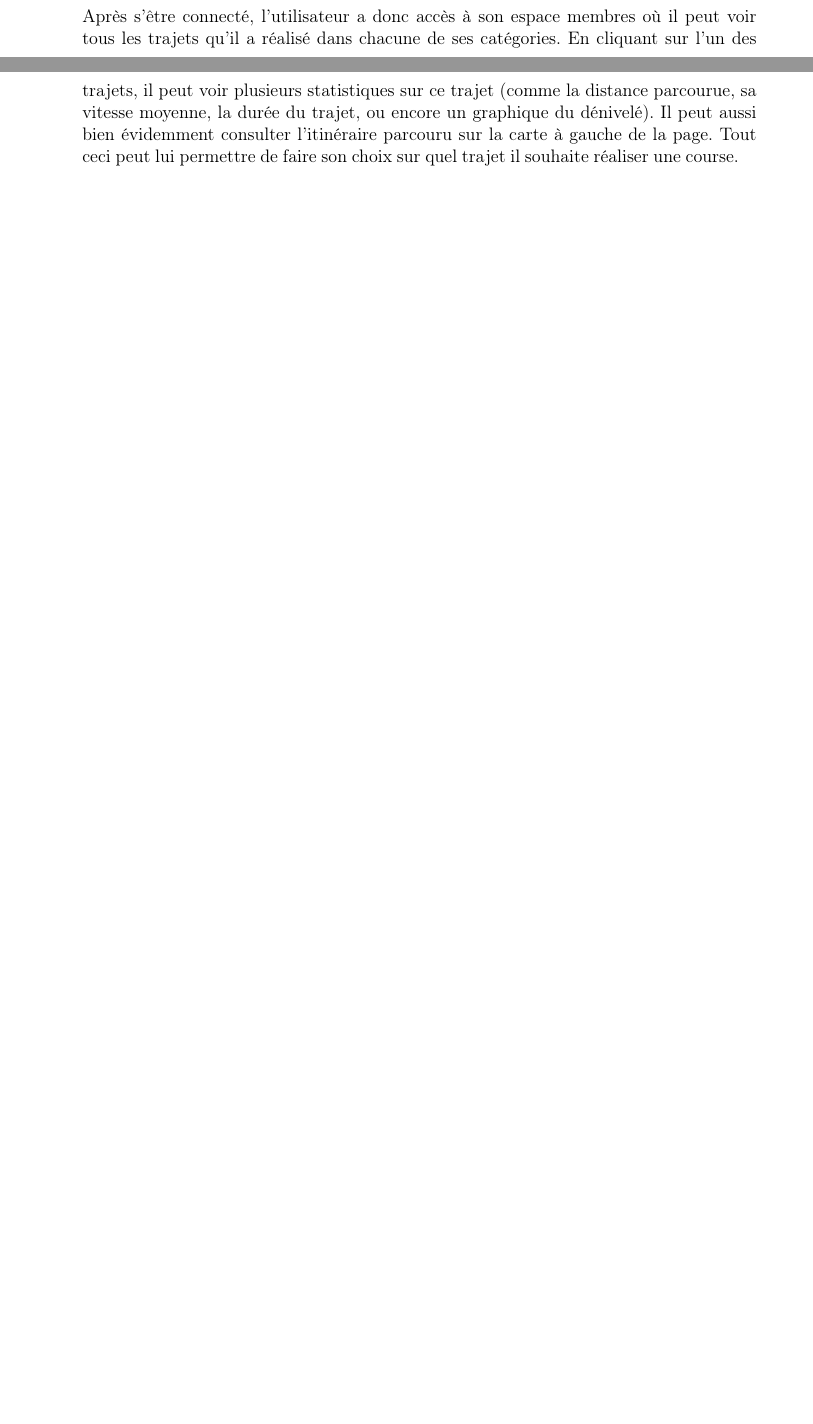
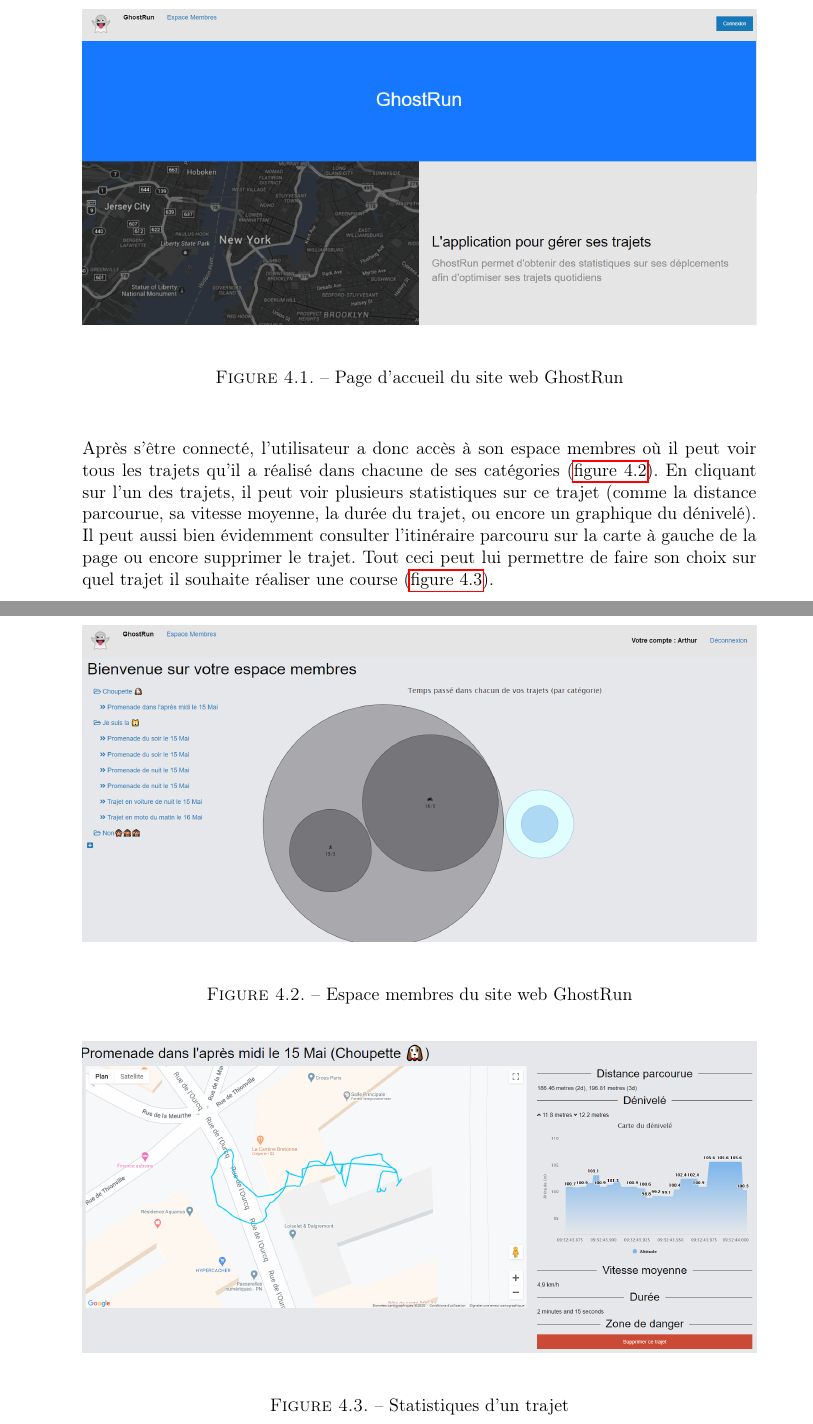
Before and after one commit to PRO3600-Developpement-Informatique/GhostRun, a LaTeX thesis (documents/rapport/main.tex, which reads documents/rapport/chapters/80-manuel.tex): two parts of pages 8 and 9 of 13 before the commit and two parts of pages 9 and 10 of 15 after it, joined at a grey line, cut at the place of the change, the shorter picture padded with empty space. Compiled offline with pdfLaTeX.

Commit message:
manuel : des screens site web

```diff
--- a/documents/rapport/chapters/80-manuel.tex
+++ b/documents/rapport/chapters/80-manuel.tex
@@ -19,2 +18,21 @@
 
-Après s'être connecté, l'utilisateur a donc accès à son espace membres où il peut voir tous les trajets qu'il a réalisé dans chacune de ses catégories. En cliquant sur l'un des trajets, il peut voir plusieurs statistiques sur ce trajet (comme la distance parcourue, sa vitesse moyenne, la durée du trajet, ou encore un graphique du dénivelé). Il peut aussi bien évidemment consulter l'itinéraire parcouru sur la carte à gauche de la page. Tout ceci peut lui permettre de faire son choix sur quel trajet il souhaite réaliser une course.
+\begin{figure}[H]
+    \centering
+    \includegraphics[keepaspectratio, width=2\textwidth/2, height=2\textheight/5]{ima/accueil}
+    \caption{Page d'accueil du site web GhostRun}
+    \label{fig:80-accueil}
+\end{figure}
+
+Après s'être connecté, l'utilisateur a donc accès à son espace membres où il peut voir tous les trajets qu'il a réalisé dans chacune de ses catégories (\autoref{fig:80-espace}). En cliquant sur l'un des trajets, il peut voir plusieurs statistiques sur ce trajet (comme la distance parcourue, sa vitesse moyenne, la durée du trajet, ou encore un graphique du dénivelé). Il peut aussi bien évidemment consulter l'itinéraire parcouru sur la carte à gauche de la page ou encore supprimer le trajet. Tout ceci peut lui permettre de faire son choix sur quel trajet il souhaite réaliser une course (\autoref{fig:80-stat}).
+
+\begin{figure}[H]
+    \centering
+    \includegraphics[keepaspectratio, width=2\textwidth/2, height=2\textheight/5]{ima/espace}
+    \caption{Espace membres du site web GhostRun}
+    \label{fig:80-espace}
+\end{figure}
+
+\begin{figure}[H]
+    \centering
+    \includegraphics[keepaspectratio, width=2\textwidth/2, height=2\textheight/5]{ima/stat}
+    \caption{Statistiques d'un trajet}
```
Also changed, not shown: documents/rapport/ima/accueil.png (added), documents/rapport/ima/espace.png (added), documents/rapport/ima/stat.png (added), documents/rapport/chapters/80-manuel.tex (8 more changed lines).
